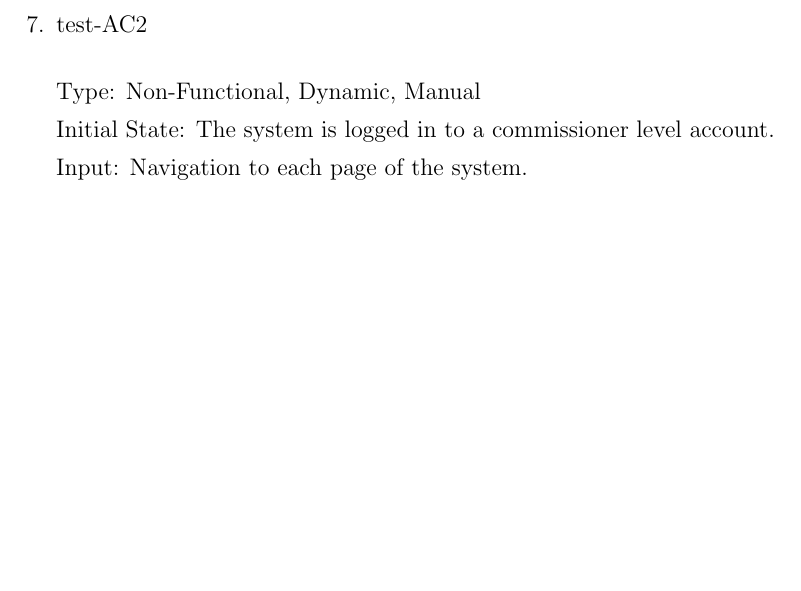
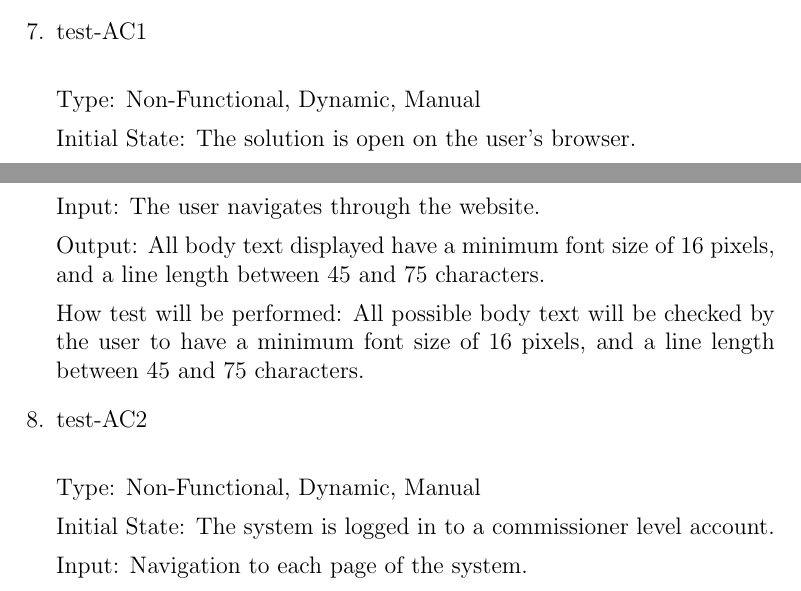
Before and after one commit to Nicholas-Fabugais-Inaba/Sandlot, a LaTeX document (docs/VnVPlan/VnVPlan.tex): part of page 33 of 52 before the commit and two parts of pages 32 and 33 of 52 after it, the two joined at a grey line, cut at the place of the change, the shorter picture padded with empty space. Compiled offline with pdfLaTeX.

Commit message:
AC1 test and cleanup

```diff
--- a/docs/VnVPlan/VnVPlan.tex
+++ b/docs/VnVPlan/VnVPlan.tex
@@ -1270,6 +1268,21 @@ section 6.2 of this VnV plan document.
 
   How test will be performed: A new user of the system will be provided the solution and
   will be asked to navigate and view the season schedule.
+
+  \item{test-AC1\\}
+
+  Type: Non-Functional, Dynamic, Manual
+
+  Initial State: The solution is open on the user's browser.
+
+  Input: The user navigates through the website.
+
+  Output: All body text displayed have a minimum font size of 16
+  pixels, and a line length between 45 and 75 characters.
+
+  How test will be performed: All possible body text will be checked by
+  the user to have a minimum font size of 16 pixels, and a line length
+  between 45 and 75 characters.
 
   \item{test-AC2\\}
 
```
Also changed, not shown: docs/VnVPlan/VnVPlan.tex (34 more changed lines).
